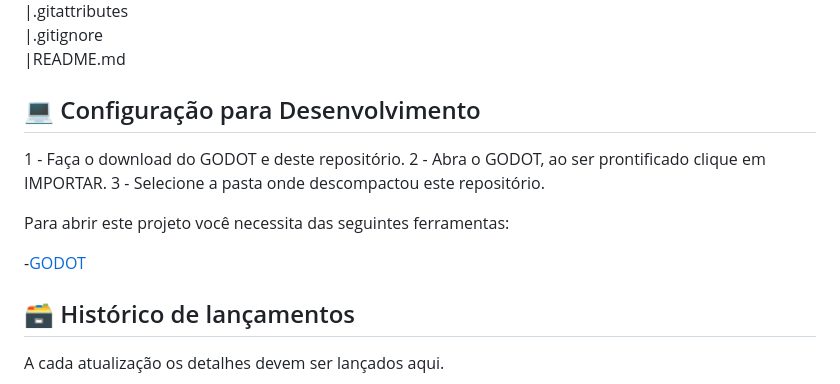
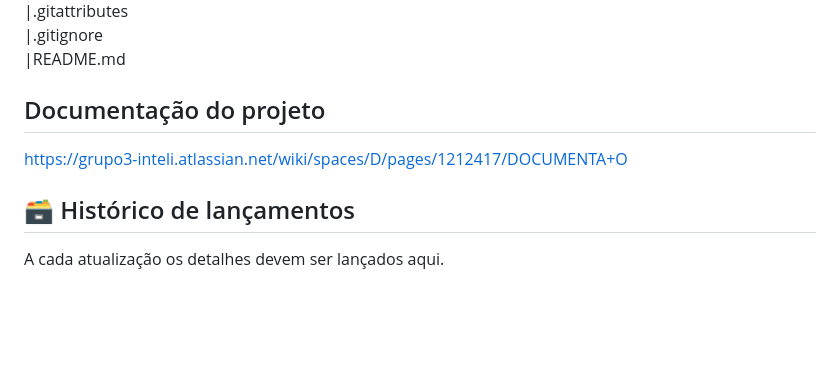
Before and after one commit to 2023M5T3-Inteli/2023-1a-t03-grupo3, a Markdown page: README.md, the part around the change. Drawn GitHub-style; blank space fills up the shorter version.

```diff
--- a/README.md
+++ b/README.md
@@ -37,15 +37,9 @@ A solução proposta pelo time de desenvolvimento é a criação de uma platafor
 |.gitignore<br>
 |README.md<br>
 
-## 💻 Configuração para Desenvolvimento
+## Documentação do projeto
 
-1 - Faça o download do GODOT e deste repositório.
-2 - Abra o GODOT, ao ser prontificado clique em IMPORTAR.
-3 - Selecione a pasta onde descompactou este repositório.
-
-Para abrir este projeto você necessita das seguintes ferramentas:
-
--<a href="https://godotengine.org/download">GODOT</a>
+https://grupo3-inteli.atlassian.net/wiki/spaces/D/pages/1212417/DOCUMENTA+O
 
 ## 🗃 Histórico de lançamentos
 
```
